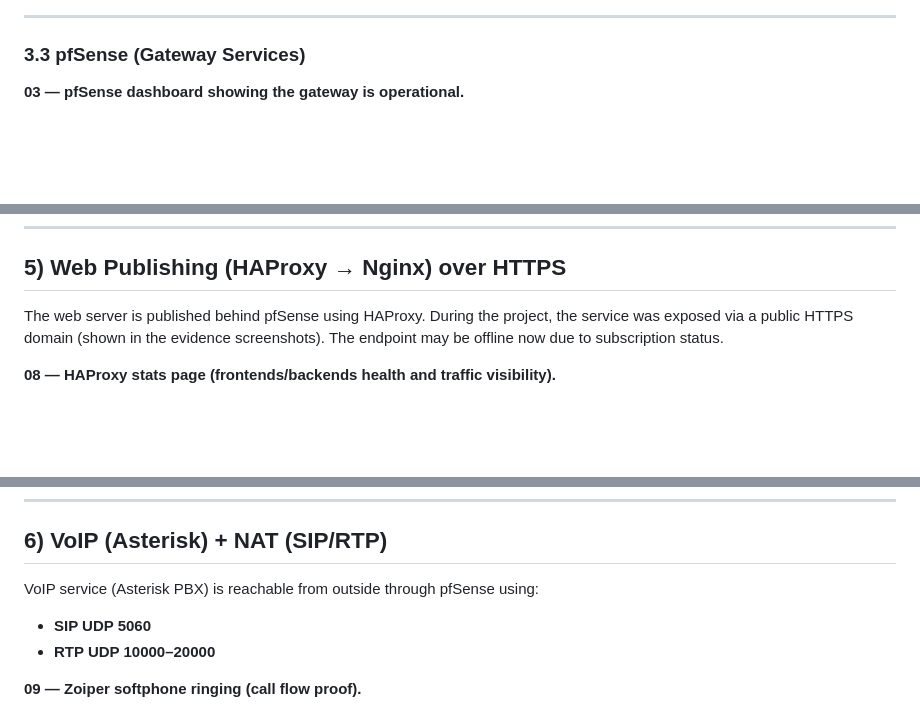
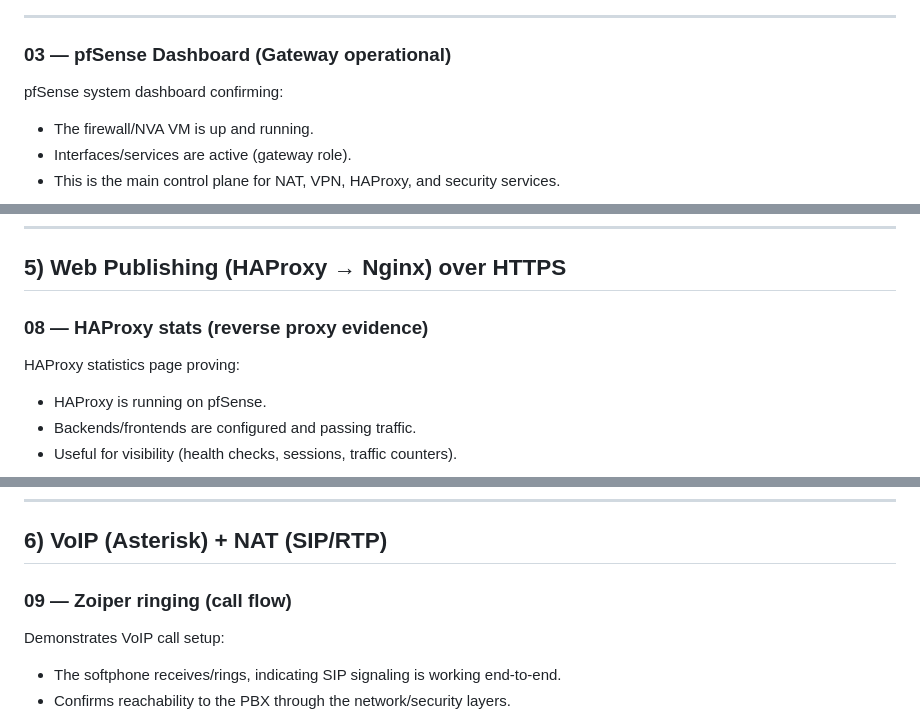
Before and after one commit to youssefkachmar/azure-secure-infrastructure, a Markdown page: README.md, 3 parts joined by grey strips. Rendered like a GitHub page; blank space fills up the shorter version.

```diff
--- a/README.md
+++ b/README.md
@@ -60,9 +70,13 @@ A centralized, security-focused Azure lab deployed on Microsoft Azure. The desig
 
 ---
 
-### 3.3 pfSense (Gateway Services)
+### 03 — pfSense Dashboard (Gateway operational)
 
-**03 — pfSense dashboard showing the gateway is operational.**
+pfSense system dashboard confirming:
+- The firewall/NVA VM is up and running.
+- Interfaces/services are active (gateway role).
+- This is the main control plane for NAT, VPN, HAProxy, and security services.
+
 ![03-pfsense-dashboard](docs/screenshots/03-pfsense-dashboard.png)
 
 ---
@@ -85,8 +120,12 @@ A centralized, security-focused Azure lab deployed on Microsoft Azure. The desig
 
 ## 5) Web Publishing (HAProxy → Nginx) over HTTPS
 
-The web server is published behind pfSense using HAProxy. During the project, the service was exposed via a public HTTPS domain (shown in the evidence screenshots). The endpoint may be offline now due to subscription status.
+### 08 — HAProxy stats (reverse proxy evidence)
 
-**08 — HAProxy stats page (frontends/backends health and traffic visibility).**
+HAProxy statistics page proving:
+- HAProxy is running on pfSense.
+- Backends/frontends are configured and passing traffic.
+- Useful for visibility (health checks, sessions, traffic counters).
+
 ![08-haproxy-stats](docs/screenshots/08-haproxy-stats.png)
 
@@ -97,10 +143,11 @@ The web server is published behind pfSense using HAProxy. During the project, th
 
 ## 6) VoIP (Asterisk) + NAT (SIP/RTP)
 
-VoIP service (Asterisk PBX) is reachable from outside through pfSense using:
-- **SIP UDP 5060**
-- **RTP UDP 10000–20000**
+### 09 — Zoiper ringing (call flow)
 
-**09 — Zoiper softphone ringing (call flow proof).**
+Demonstrates VoIP call setup:
+- The softphone receives/rings, indicating SIP signaling is working end-to-end.
+- Confirms reachability to the PBX through the network/security layers.
+
 ![09-voip-ringing-zoiper](docs/screenshots/09-voip-ringing-zoiper.png)
 
```
Also changed, not shown: other parts of README.md (+110 -24 lines).
